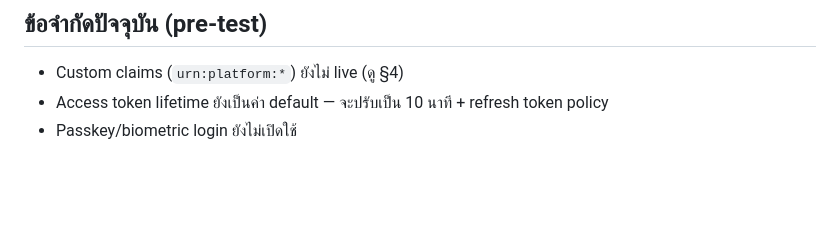
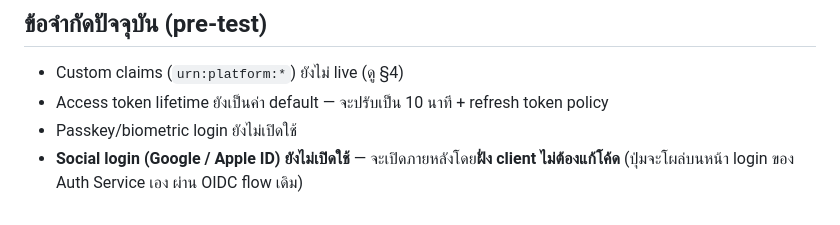
Before and after one commit to KritapasPame/authservice, a Markdown page: docs/API-INTEGRATION.md, the part around the change. GitHub-like rendering; blank space fills up the shorter version.

```diff
--- a/docs/API-INTEGRATION.md
+++ b/docs/API-INTEGRATION.md
@@ -90,3 +90,5 @@ User ที่ยังไม่ถูก provision ในระบบ entitleme
 - Custom claims (`urn:platform:*`) ยังไม่ live (ดู §4)
 - Access token lifetime ยังเป็นค่า default — จะปรับเป็น 10 นาที + refresh token policy
 - Passkey/biometric login ยังไม่เปิดใช้
+- **Social login (Google / Apple ID) ยังไม่เปิดใช้** — จะเปิดภายหลังโดย**ฝั่ง client
+  ไม่ต้องแก้โค้ด** (ปุ่มจะโผล่บนหน้า login ของ Auth Service เอง ผ่าน OIDC flow เดิม)
```
Also changed, not shown: docs/KNOWN-LIMITATIONS-v1.md (+17 -0 lines).
